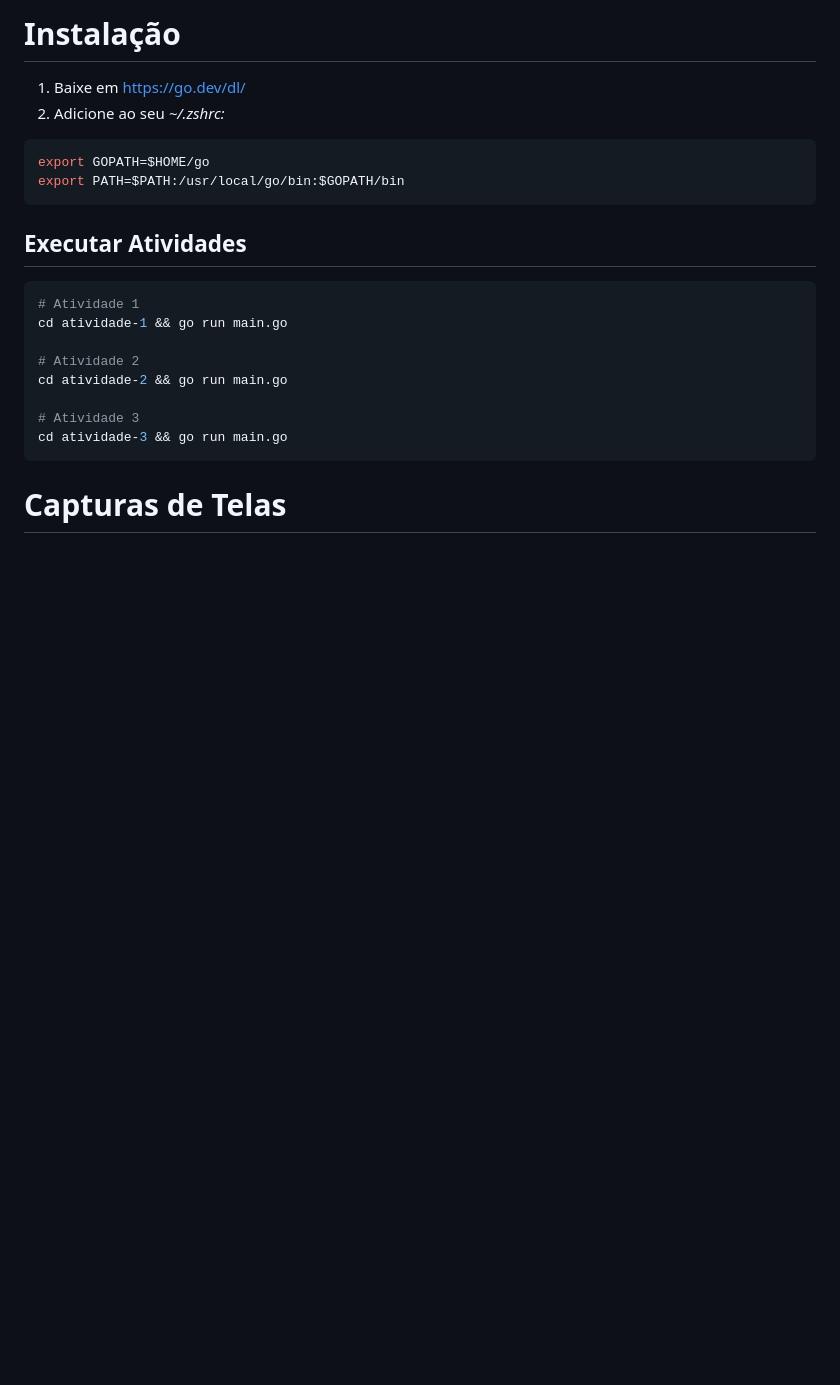
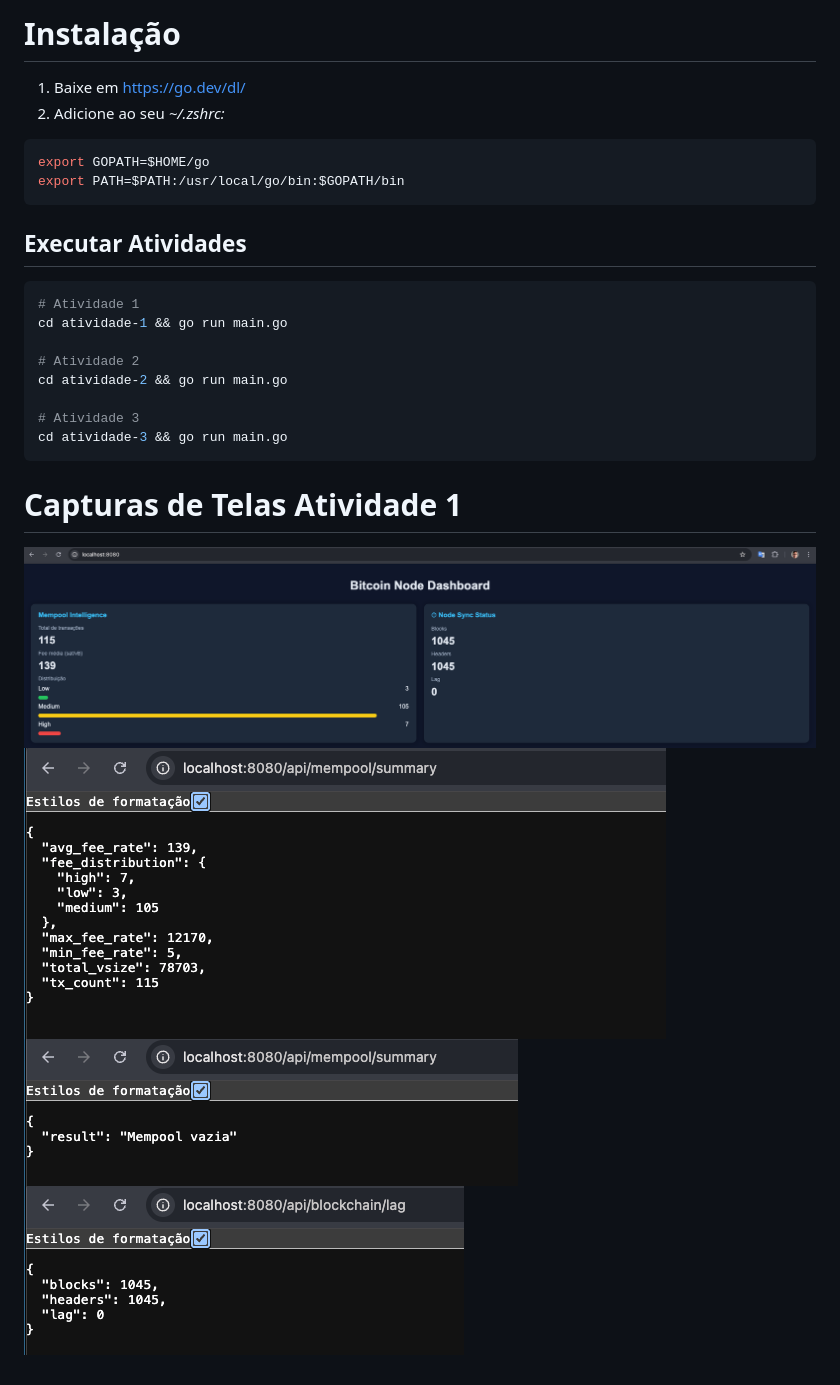
Before and after one commit to rxsantos/corecraft, a Markdown page: README.md, the part around the change. GitHub-like rendering; blank space fills up the shorter version.

Commit message:
Atividade 1 - Captura de Telas

````diff
--- a/README.md
+++ b/README.md
@@ -139,4 +139,8 @@ cd atividade-2 && go run main.go
 cd atividade-3 && go run main.go
 ```
 
-# Capturas de Telas
+# Capturas de Telas Atividade 1
+![Dashboard - Mempool](./atividade-1/images/dashboard_mempool_atividade_1.png)
+![API Mempool Summary](./atividade-1/images/api_atividade_1_mempool.png)
+![API Memppol Summary](./atividade-1/images/api_ativididade_1_mempool_vazia.png)
+![API BlockChain Lag](./atividade-1/images/api_atividade_1_blockchain.png)
````
